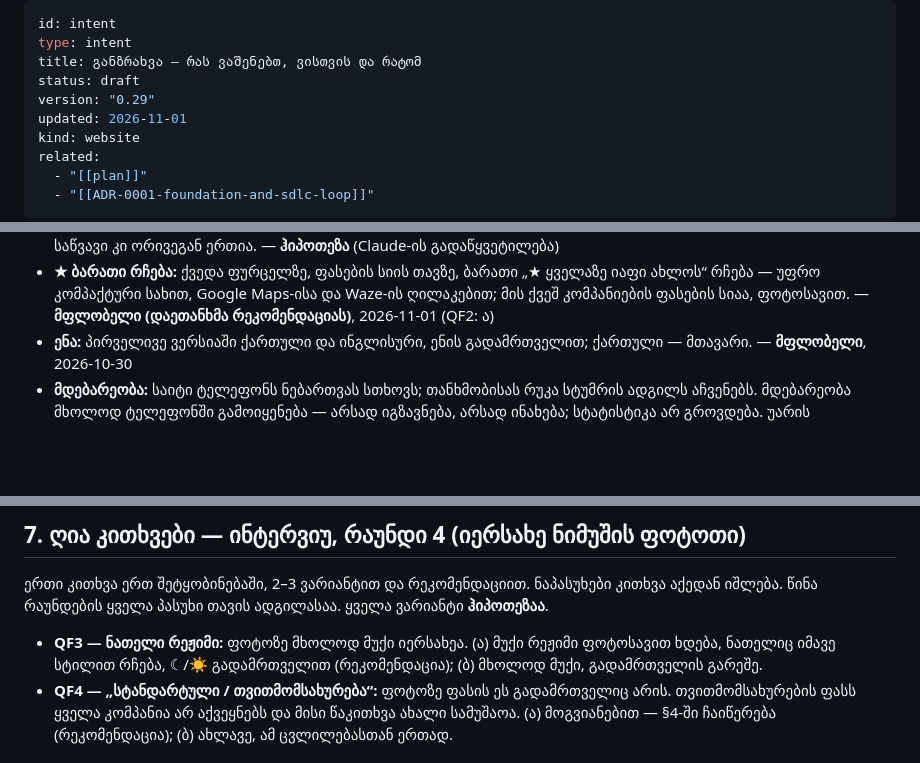
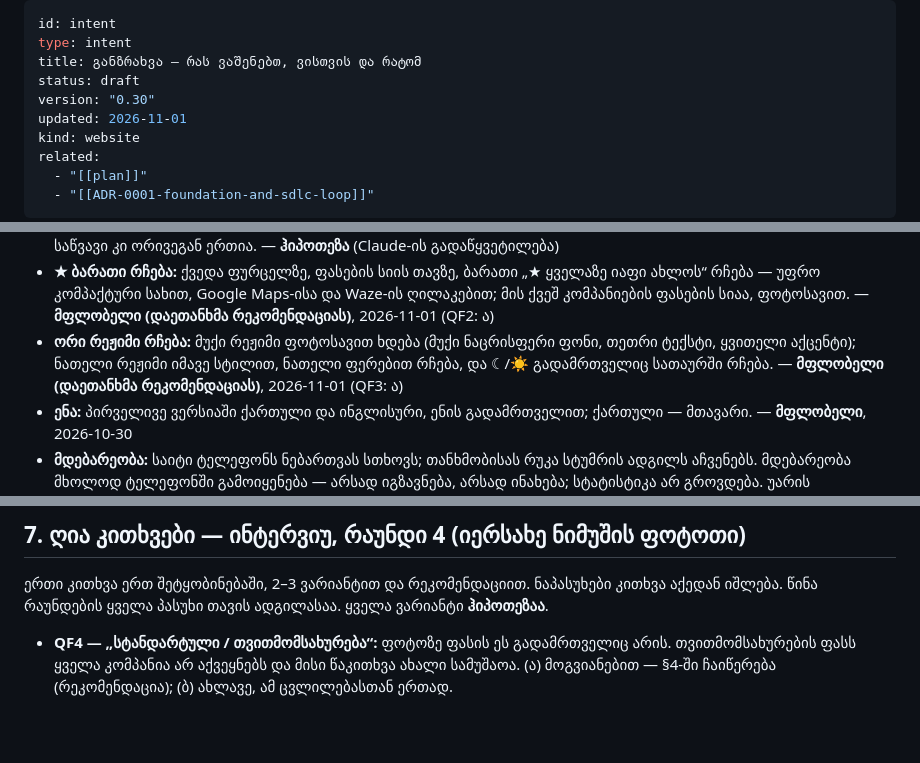
Before and after one commit to VazhaG/VazhaG, a Markdown page: intent.md, 3 parts joined by grey strips. Rendered like a GitHub page; blank space fills up the shorter version.

Commit message:
CHECKPOINT: intent 0.30 — QF3: the dark look follows the photo, the light look stays in the same style with the switch
Co-Authored-By: Claude Opus 5.5 <noreply@anthropic.com>
Claude-Session: https://claude.ai/code/session_01Eiqc6J31pJeeH73aTcXWgD

```diff
--- a/intent.md
+++ b/intent.md
@@ -3,7 +3,7 @@ id: intent
 type: intent
 title: განზრახვა — რას ვაშენებთ, ვისთვის და რატომ
 status: draft
-version: "0.29"
+version: "0.30"
 updated: 2026-11-01
 kind: website
 related:
@@ -93,6 +93,7 @@ _ივსება ინტერვიუთი: ყოველ მიზა
 - **იერსახე ნიმუშის ფოტოს მიხედვით:** საიტის იერსახე და ფერები ნიმუშის ფოტოს ემსგავსება (§1, მეხუთე ნაბიჯი); ზემოთ ორი ფილტრია — კომპანიის და საწვავის ტიპის. დეტალები — §7, რაუნდი 4. — **მფლობელი**, 2026-11-01
 - **ორი ფილტრი ზემოთ — ემატება:** რუკის თავზე ორი ჩამოსაშლელი ფილტრი ჩნდება — „კომპანია“ და „საწვავი“; ლოგოების რიგიც და საწვავის ღილაკებიც რჩება. — **მფლობელი**, 2026-11-01 (QF1: ბ). ფილტრი და რიგი (ან ღილაკები) ერთსა და იმავე არჩევანს ცვლის: ერთში გამორთული კომპანია მეორეშიც გამორთულია, არჩეული საწვავი კი ორივეგან ერთია. — **ჰიპოთეზა** (Claude-ის გადაწყვეტილება)
 - **★ ბარათი რჩება:** ქვედა ფურცელზე, ფასების სიის თავზე, ბარათი „★ ყველაზე იაფი ახლოს“ რჩება — უფრო კომპაქტური სახით, Google Maps-ისა და Waze-ის ღილაკებით; მის ქვეშ კომპანიების ფასების სიაა, ფოტოსავით. — **მფლობელი (დაეთანხმა რეკომენდაციას)**, 2026-11-01 (QF2: ა)
+- **ორი რეჟიმი რჩება:** მუქი რეჟიმი ფოტოსავით ხდება (მუქი ნაცრისფერი ფონი, თეთრი ტექსტი, ყვითელი აქცენტი); ნათელი რეჟიმი იმავე სტილით, ნათელი ფერებით რჩება, და ☾/☀ გადამრთველიც სათაურში რჩება. — **მფლობელი (დაეთანხმა რეკომენდაციას)**, 2026-11-01 (QF3: ა)
 - **ენა:** პირველივე ვერსიაში ქართული და ინგლისური, ენის გადამრთველით; ქართული — მთავარი. — **მფლობელი**, 2026-10-30
 - **მდებარეობა:** საიტი ტელეფონს ნებართვას სთხოვს; თანხმობისას რუკა სტუმრის ადგილს აჩვენებს. მდებარეობა მხოლოდ ტელეფონში გამოიყენება — არსად იგზავნება, არსად ინახება; სტატისტიკა არ გროვდება. უარის შემთხვევაში სტუმარი ქალაქს ან რაიონს თავად ირჩევს. — **მფლობელი (დაეთანხმა რეკომენდაციას)**, 2026-10-30
 - **მისამართი, ვადა, ბიუჯეტი:** ჯერ უფასო ჰოსტინგი უფასო მისამართით; ფასების ავტომატური შემოწმებაც, თუ შესაძლებელია, უფასო ლიმიტში. საკუთარი დომენი — მოგვიანებით. მკაცრი ვადა არ არის. უფასო ლიმიტები ჯერ შემოწმებული არ არის — მე-3 ეტაპზე, ოფიციალურ გვერდებზე. — **მფლობელი (დაეთანხმა რეკომენდაციას)**, 2026-10-30
@@ -115,7 +116,6 @@ _ივსება ინტერვიუთი: ყოველ მიზა
 
 ერთი კითხვა ერთ შეტყობინებაში, 2–3 ვარიანტით და რეკომენდაციით. ნაპასუხები კითხვა აქედან იშლება. წინა რაუნდების ყველა პასუხი თავის ადგილასაა. ყველა ვარიანტი **ჰიპოთეზაა**.
 
-- **QF3 — ნათელი რეჟიმი:** ფოტოზე მხოლოდ მუქი იერსახეა. (ა) მუქი რეჟიმი ფოტოსავით ხდება, ნათელიც იმავე სტილით რჩება, ☾/☀ გადამრთველით (რეკომენდაცია); (ბ) მხოლოდ მუქი, გადამრთველის გარეშე.
 - **QF4 — „სტანდარტული / თვითმომსახურება“:** ფოტოზე ფასის ეს გადამრთველიც არის. თვითმომსახურების ფასს ყველა კომპანია არ აქვეყნებს და მისი წაკითხვა ახალი სამუშაოა. (ა) მოგვიანებით — §4-ში ჩაიწერება (რეკომენდაცია); (ბ) ახლავე, ამ ცვლილებასთან ერთად.
 
 ## 8. წყაროები
```
Also changed, not shown: other parts of intent.md (+1 -0 lines).
